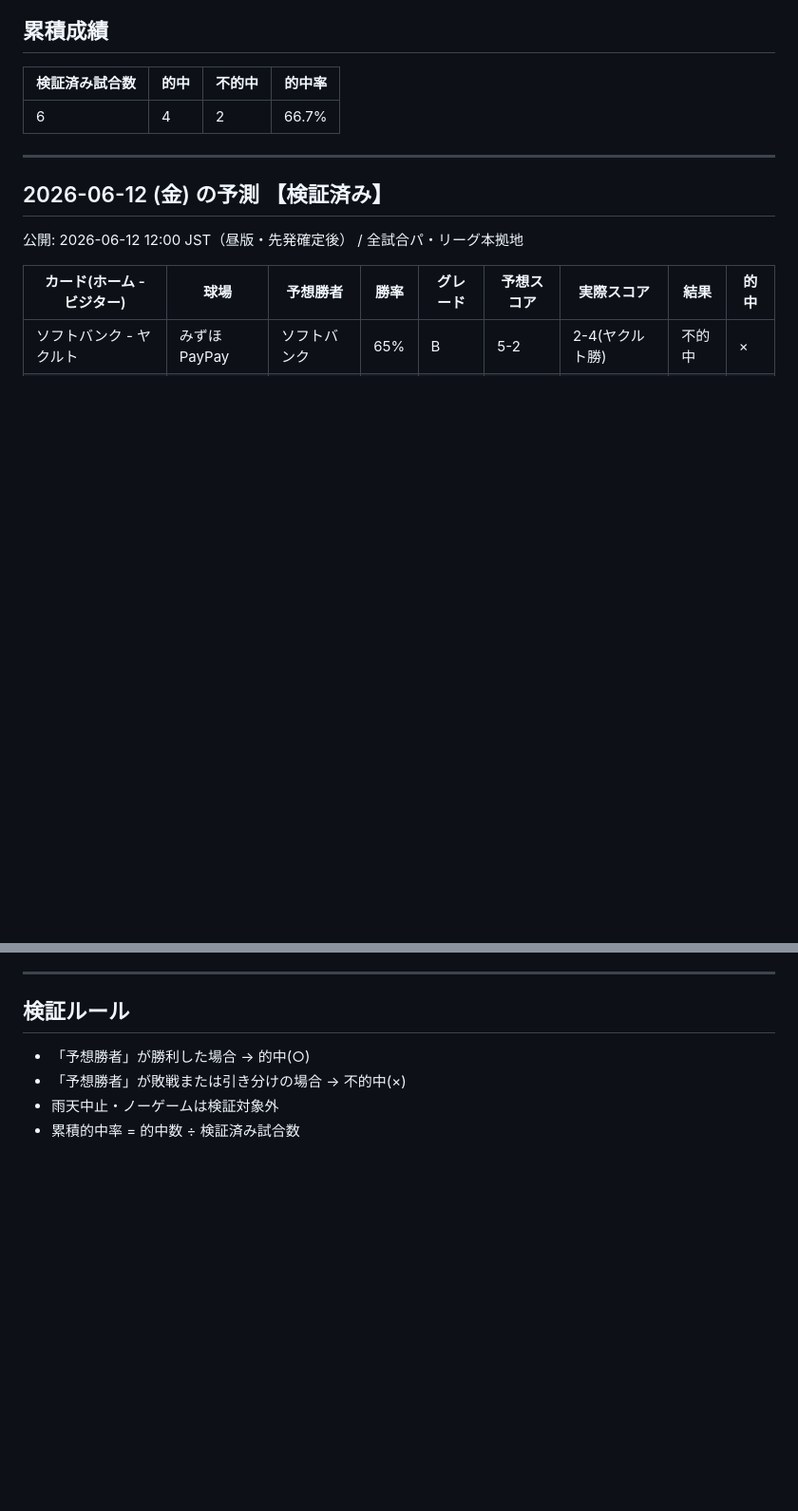
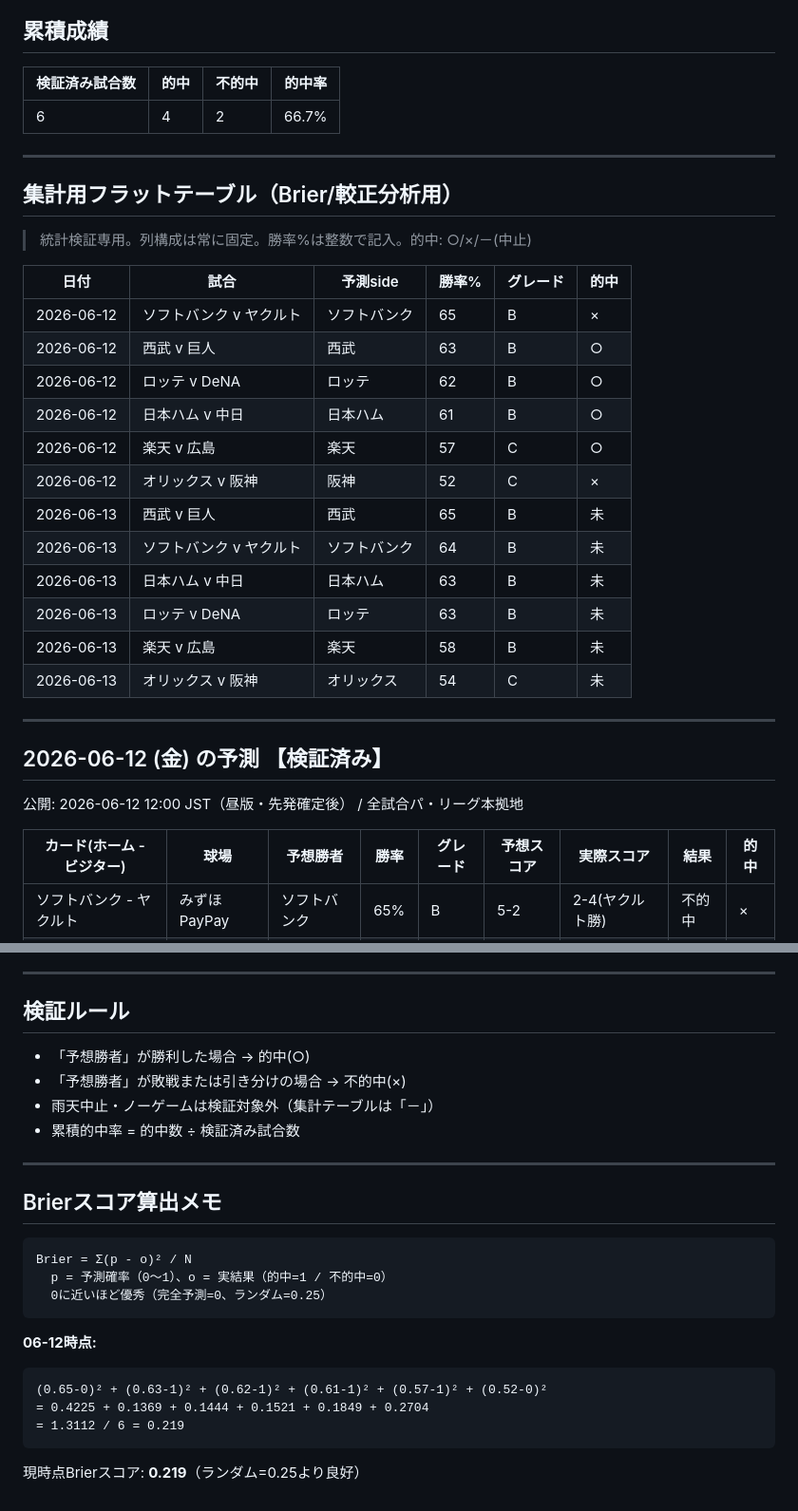
Before and after one commit to nkj-ai-revolution/pro_baseball_prediction, a Markdown page: record.md, 2 parts joined by grey strips. Shown at 95% size. Drawn GitHub-style; blank space fills up the shorter version.

Commit message:
record.md: 集計用フラットテーブル追加（Brier/較正分析用）

````diff
--- a/record.md
+++ b/record.md
@@ -7,6 +7,27 @@
 | 検証済み試合数 | 的中 | 不的中 | 的中率 |
 |---|---|---|---|
 | 6 | 4 | 2 | 66.7% |
+
+---
+
+## 集計用フラットテーブル（Brier/較正分析用）
+
+> 統計検証専用。列構成は常に固定。勝率%は整数で記入。的中: ○/×/－(中止)
+
+| 日付 | 試合 | 予測side | 勝率% | グレード | 的中 |
+|---|---|---|---|---|---|
+| 2026-06-12 | ソフトバンク v ヤクルト | ソフトバンク | 65 | B | × |
+| 2026-06-12 | 西武 v 巨人 | 西武 | 63 | B | ○ |
+| 2026-06-12 | ロッテ v DeNA | ロッテ | 62 | B | ○ |
+| 2026-06-12 | 日本ハム v 中日 | 日本ハム | 61 | B | ○ |
+| 2026-06-12 | 楽天 v 広島 | 楽天 | 57 | C | ○ |
+| 2026-06-12 | オリックス v 阪神 | 阪神 | 52 | C | × |
+| 2026-06-13 | 西武 v 巨人 | 西武 | 65 | B | 未 |
+| 2026-06-13 | ソフトバンク v ヤクルト | ソフトバンク | 64 | B | 未 |
+| 2026-06-13 | 日本ハム v 中日 | 日本ハム | 63 | B | 未 |
+| 2026-06-13 | ロッテ v DeNA | ロッテ | 63 | B | 未 |
+| 2026-06-13 | 楽天 v 広島 | 楽天 | 58 | B | 未 |
+| 2026-06-13 | オリックス v 阪神 | オリックス | 54 | C | 未 |
 
 ---
 
@@ -62,5 +83,23 @@
 
 - 「予想勝者」が勝利した場合 → 的中(○)
 - 「予想勝者」が敗戦または引き分けの場合 → 不的中(×)
-- 雨天中止・ノーゲームは検証対象外
+- 雨天中止・ノーゲームは検証対象外（集計テーブルは「－」）
 - 累積的中率 = 的中数 ÷ 検証済み試合数
+
+---
+
+## Brierスコア算出メモ
+
+```
+Brier = Σ(p - o)² / N
+  p = 予測確率（0〜1）、o = 実結果（的中=1 / 不的中=0）
+  0に近いほど優秀（完全予測=0、ランダム=0.25）
+```
+
+**06-12時点:**
+```
+(0.65-0)² + (0.63-1)² + (0.62-1)² + (0.61-1)² + (0.57-1)² + (0.52-0)²
+= 0.4225 + 0.1369 + 0.1444 + 0.1521 + 0.1849 + 0.2704
+= 1.3112 / 6 = 0.219
+```
+現時点Brierスコア: **0.219**（ランダム=0.25より良好）
````
